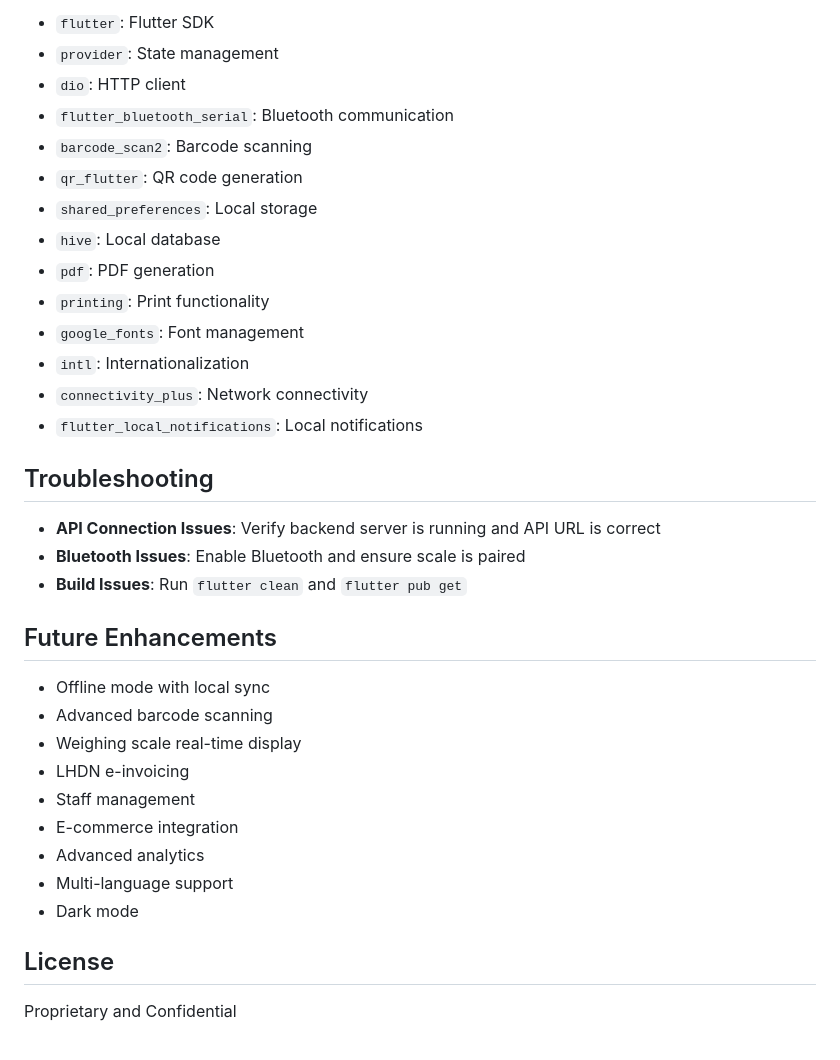
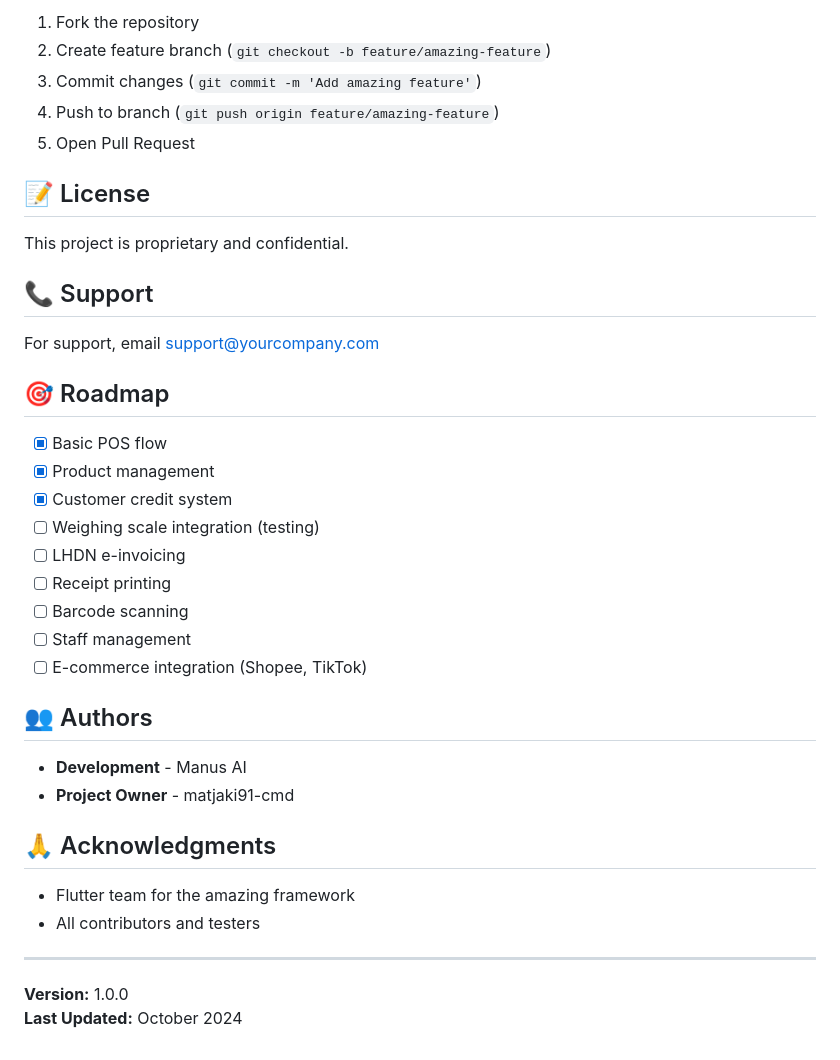
Before and after one commit to matjaki91-cmd/pos-mobile-app, a Markdown page: README.md, the part around the change printed below. GitHub-like rendering.

```diff
--- a/README.md
+++ b/README.md
@@ -107,37 +126,41 @@ flutter build web --release
 
-- `flutter`: Flutter SDK
-- `provider`: State management
-- `dio`: HTTP client
-- `flutter_bluetooth_serial`: Bluetooth communication
-- `barcode_scan2`: Barcode scanning
-- `qr_flutter`: QR code generation
-- `shared_preferences`: Local storage
-- `hive`: Local database
-- `pdf`: PDF generation
-- `printing`: Print functionality
-- `google_fonts`: Font management
-- `intl`: Internationalization
-- `connectivity_plus`: Network connectivity
-- `flutter_local_notifications`: Local notifications
+1. Fork the repository
+2. Create feature branch (`git checkout -b feature/amazing-feature`)
+3. Commit changes (`git commit -m 'Add amazing feature'`)
+4. Push to branch (`git push origin feature/amazing-feature`)
+5. Open Pull Request
 
-## Troubleshooting
+## 📝 License
 
-- **API Connection Issues**: Verify backend server is running and API URL is correct
-- **Bluetooth Issues**: Enable Bluetooth and ensure scale is paired
-- **Build Issues**: Run `flutter clean` and `flutter pub get`
+This project is proprietary and confidential.
 
-## Future Enhancements
+## 📞 Support
 
-- Offline mode with local sync
-- Advanced barcode scanning
-- Weighing scale real-time display
-- LHDN e-invoicing
-- Staff management
-- E-commerce integration
-- Advanced analytics
-- Multi-language support
-- Dark mode
+For support, email support@yourcompany.com
 
-## License
+## 🎯 Roadmap
 
-Proprietary and Confidential
+- [x] Basic POS flow
+- [x] Product management
+- [x] Customer credit system
+- [ ] Weighing scale integration (testing)
+- [ ] LHDN e-invoicing
+- [ ] Receipt printing
+- [ ] Barcode scanning
+- [ ] Staff management
+- [ ] E-commerce integration (Shopee, TikTok)
+
+## 👥 Authors
+
+- **Development** - Manus AI
+- **Project Owner** - matjaki91-cmd
+
+## 🙏 Acknowledgments
+
+- Flutter team for the amazing framework
+- All contributors and testers
+
+---
+
+**Version:** 1.0.0
+**Last Updated:** October 2024
```
Also changed, not shown: other parts of README.md (+111 -92 lines).
